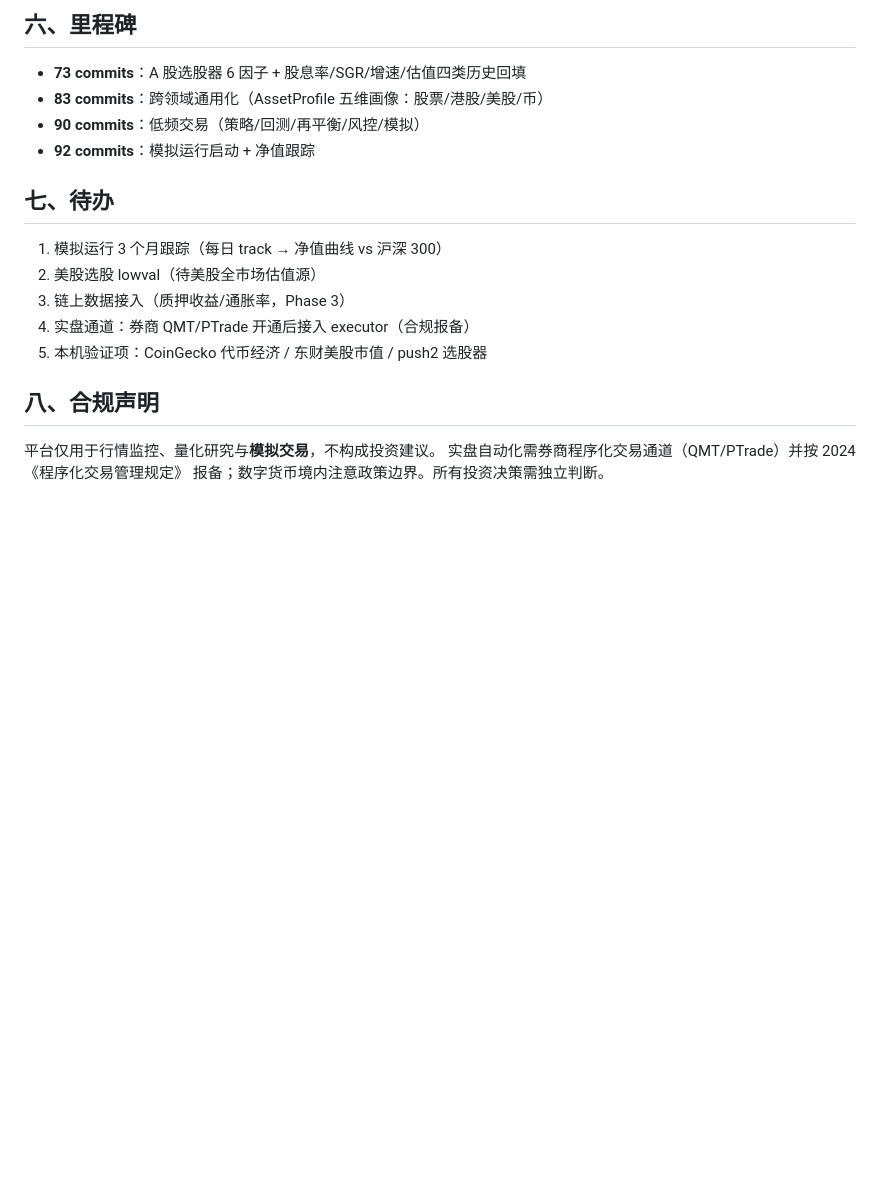
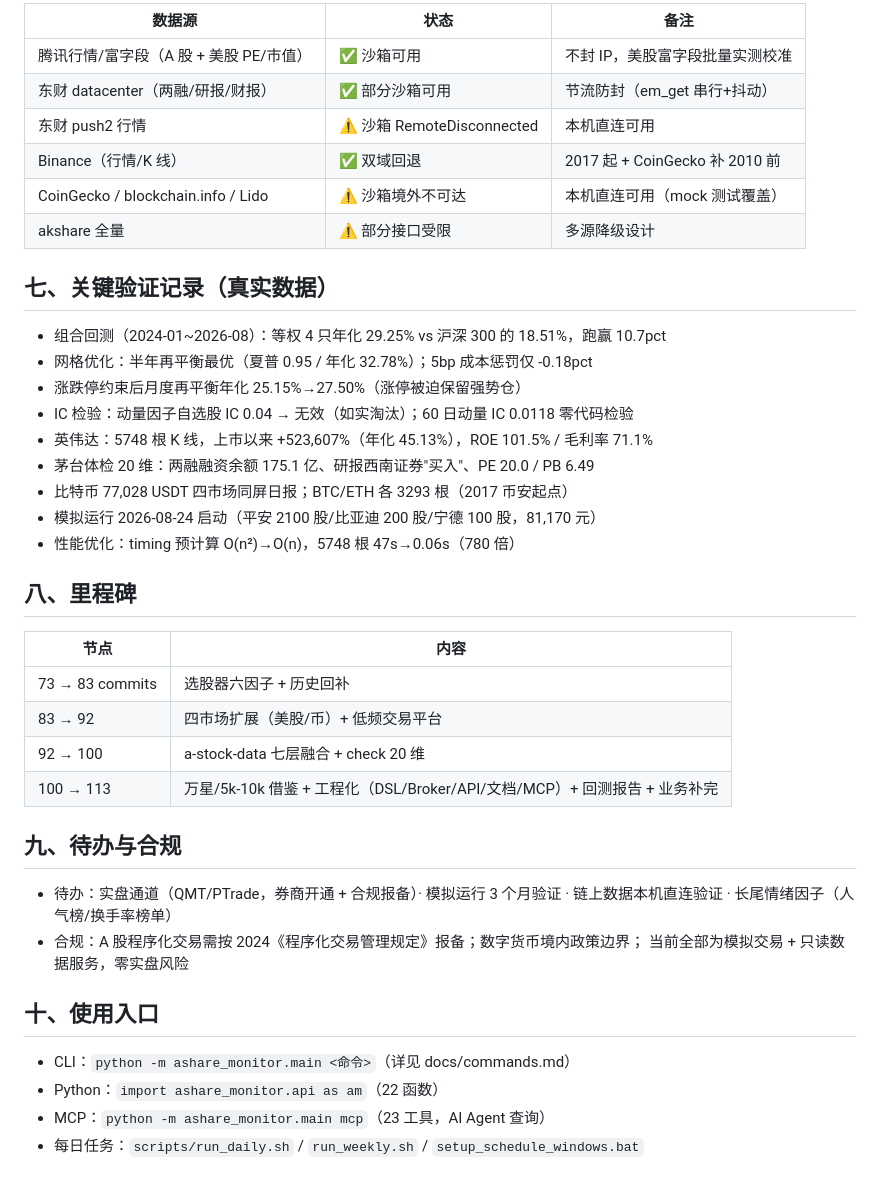
Before and after one commit to wxb4733/ashare-monitor, a Markdown page: PROJECT_SUMMARY.md, the part around one of its changes. GitHub-like rendering; blank space fills up the shorter version.

```diff
--- a/PROJECT_SUMMARY.md
+++ b/PROJECT_SUMMARY.md
@@ -75,21 +68,44 @@ L5 跟踪层    paper_history 净值跟踪（strategy track）
 
-## 六、里程碑
+| 数据源 | 状态 | 备注 |
+|---|---|---|
+| 腾讯行情/富字段（A 股 + 美股 PE/市值）| ✅ 沙箱可用 | 不封 IP，美股富字段批量实测校准 |
+| 东财 datacenter（两融/研报/财报）| ✅ 部分沙箱可用 | 节流防封（em_get 串行+抖动）|
+| 东财 push2 行情 | ⚠️ 沙箱 RemoteDisconnected | 本机直连可用 |
+| Binance（行情/K 线）| ✅ 双域回退 | 2017 起 + CoinGecko 补 2010 前 |
+| CoinGecko / blockchain.info / Lido | ⚠️ 沙箱境外不可达 | 本机直连可用（mock 测试覆盖）|
+| akshare 全量 | ⚠️ 部分接口受限 | 多源降级设计 |
 
-- **73 commits**：A 股选股器 6 因子 + 股息率/SGR/增速/估值四类历史回填
-- **83 commits**：跨领域通用化（AssetProfile 五维画像：股票/港股/美股/币）
-- **90 commits**：低频交易（策略/回测/再平衡/风控/模拟）
-- **92 commits**：模拟运行启动 + 净值跟踪
+## 七、关键验证记录（真实数据）
 
-## 七、待办
+- 组合回测（2024-01~2026-08）：等权 4 只年化 29.25% vs 沪深 300 的 18.51%，跑赢 10.7pct
+- 网格优化：半年再平衡最优（夏普 0.95 / 年化 32.78%）；5bp 成本惩罚仅 -0.18pct
+- 涨跌停约束后月度再平衡年化 25.15%→27.50%（涨停被迫保留强势仓）
+- IC 检验：动量因子自选股 IC 0.04 → 无效（如实淘汰）；60 日动量 IC 0.0118 零代码检验
+- 英伟达：5748 根 K 线，上市以来 +523,607%（年化 45.13%），ROE 101.5% / 毛利率 71.1%
+- 茅台体检 20 维：两融融资余额 175.1 亿、研报西南证券"买入"、PE 20.0 / PB 6.49
+- 比特币 77,028 USDT 四市场同屏日报；BTC/ETH 各 3293 根（2017 币安起点）
+- 模拟运行 2026-08-24 启动（平安 2100 股/比亚迪 200 股/宁德 100 股，81,170 元）
+- 性能优化：timing 预计算 O(n²)→O(n)，5748 根 47s→0.06s（780 倍）
 
-1. 模拟运行 3 个月跟踪（每日 track → 净值曲线 vs 沪深 300）
-2. 美股选股 lowval（待美股全市场估值源）
-3. 链上数据接入（质押收益/通胀率，Phase 3）
-4. 实盘通道：券商 QMT/PTrade 开通后接入 executor（合规报备）
-5. 本机验证项：CoinGecko 代币经济 / 东财美股市值 / push2 选股器
+## 八、里程碑
 
-## 八、合规声明
+| 节点 | 内容 |
+|---|---|
+| 73 → 83 commits | 选股器六因子 + 历史回补 |
+| 83 → 92 | 四市场扩展（美股/币）+ 低频交易平台 |
+| 92 → 100 | a-stock-data 七层融合 + check 20 维 |
+| 100 → 113 | 万星/5k-10k 借鉴 + 工程化（DSL/Broker/API/文档/MCP）+ 回测报告 + 业务补完 |
 
-平台仅用于行情监控、量化研究与**模拟交易**，不构成投资建议。
-实盘自动化需券商程序化交易通道（QMT/PTrade）并按 2024《程序化交易管理规定》
-报备；数字货币境内注意政策边界。所有投资决策需独立判断。
+## 九、待办与合规
+
+- 待办：实盘通道（QMT/PTrade，券商开通 + 合规报备）· 模拟运行 3 个月验证 ·
+  链上数据本机直连验证 · 长尾情绪因子（人气榜/换手率榜单）
+- 合规：A 股程序化交易需按 2024《程序化交易管理规定》报备；数字货币境内政策边界；
+  当前全部为模拟交易 + 只读数据服务，零实盘风险
+
+## 十、使用入口
+
+- CLI：`python -m ashare_monitor.main <命令>`（详见 docs/commands.md）
+- Python：`import ashare_monitor.api as am`（22 函数）
+- MCP：`python -m ashare_monitor.main mcp`（23 工具，AI Agent 查询）
+- 每日任务：`scripts/run_daily.sh` / `run_weekly.sh` / `setup_schedule_windows.bat`
```
Also changed, not shown: other parts of PROJECT_SUMMARY.md (+37 -44 lines), docs/commands.md (+12 -3 lines).
